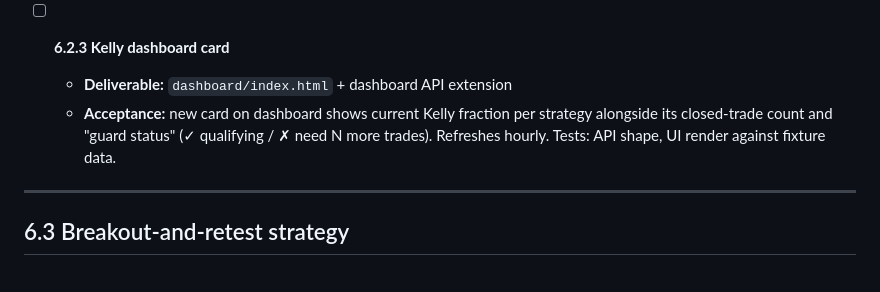
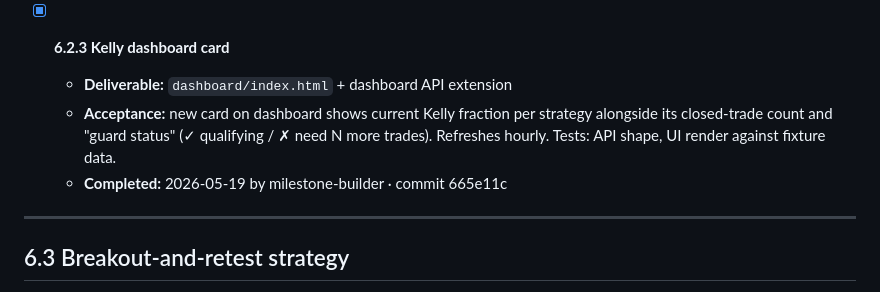
Before and after one commit to ProbablyMaybeNo/Profit-Generation, a Markdown page: docs/PHASE6_PLAN CURRENT.md, the part around the change. Rendered like a GitHub page.

Commit message:
chore: tick milestone 6.2.3
Co-Authored-By: Claude Opus 4.7 (1M context) <noreply@anthropic.com>

```diff
--- a/docs/PHASE6_PLAN CURRENT.md
+++ b/docs/PHASE6_PLAN CURRENT.md
@@ -72,9 +72,10 @@ plus a min-sample-size guard is what professional shops actually use.
   - **Notes:** Default to ¼ Kelly. Ross can flip to ½ Kelly per-strategy after a strategy has 200+ closed outcomes — but never full Kelly. The acceptance test enforces a hard ceiling at 0.5 (½ Kelly) in code.
   - **Completed:** 2026-05-19 by milestone-builder · commit 0f30d1b
 
-- [ ] **6.2.3 Kelly dashboard card**
+- [x] **6.2.3 Kelly dashboard card**
   - **Deliverable:** `dashboard/index.html` + dashboard API extension
   - **Acceptance:** new card on dashboard shows current Kelly fraction per strategy alongside its closed-trade count and "guard status" (✓ qualifying / ✗ need N more trades). Refreshes hourly. Tests: API shape, UI render against fixture data.
+  - **Completed:** 2026-05-19 by milestone-builder · commit 665e11c
 
 ---
 
```
